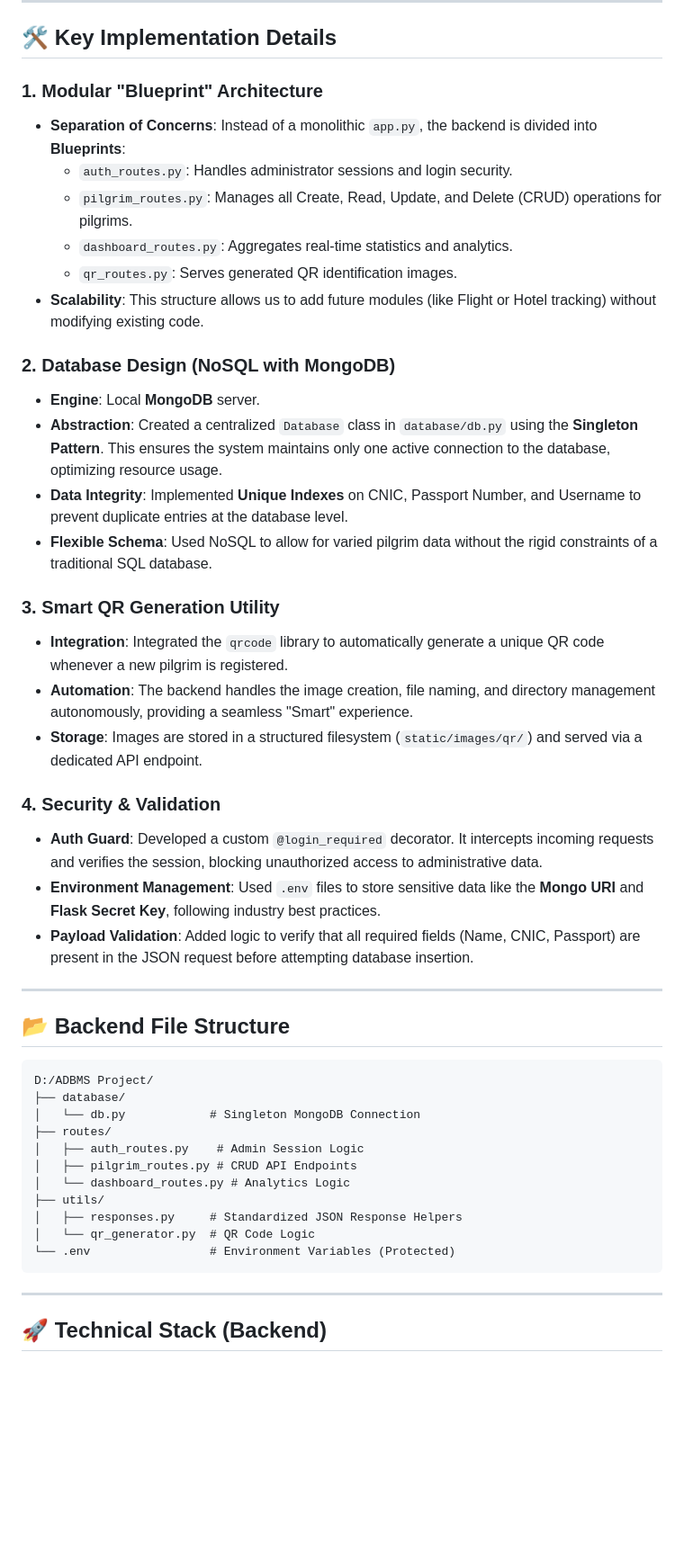
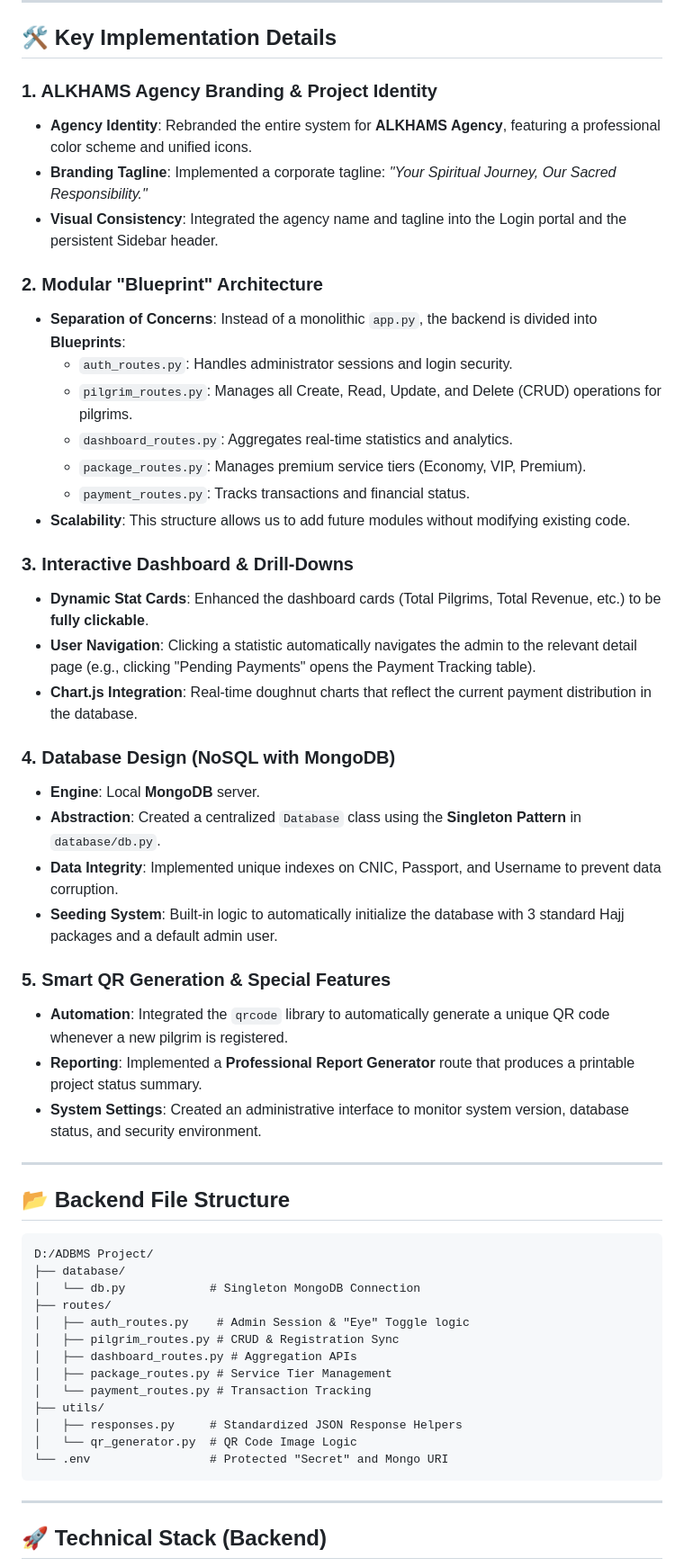
Before and after one commit to coding-with-saad/Smart-Hajj-Management-Pilgrim-Tracking-System, a Markdown page: Viva_Prep_2.md, the part around one of its changes. Shown at 90% size. GitHub-like rendering; blank space fills up the shorter version.

Commit message:
Adding new markdown file

````diff
--- a/Viva_Prep_2.md
+++ b/Viva_Prep_2.md
@@ -7,29 +7,35 @@ The backend of this system is built as a **Modular REST API** using Python and F
 
 ## 🛠️ Key Implementation Details
 
-### 1. Modular "Blueprint" Architecture
+### 1. ALKHAMS Agency Branding & Project Identity
+- **Agency Identity**: Rebranded the entire system for **ALKHAMS Agency**, featuring a professional color scheme and unified icons.
+- **Branding Tagline**: Implemented a corporate tagline: *"Your Spiritual Journey, Our Sacred Responsibility."*
+- **Visual Consistency**: Integrated the agency name and tagline into the Login portal and the persistent Sidebar header.
+
+### 2. Modular "Blueprint" Architecture
 - **Separation of Concerns**: Instead of a monolithic `app.py`, the backend is divided into **Blueprints**:
     - `auth_routes.py`: Handles administrator sessions and login security.
     - `pilgrim_routes.py`: Manages all Create, Read, Update, and Delete (CRUD) operations for pilgrims.
     - `dashboard_routes.py`: Aggregates real-time statistics and analytics.
-    - `qr_routes.py`: Serves generated QR identification images.
-- **Scalability**: This structure allows us to add future modules (like Flight or Hotel tracking) without modifying existing code.
+    - `package_routes.py`: Manages premium service tiers (Economy, VIP, Premium).
+    - `payment_routes.py`: Tracks transactions and financial status.
+- **Scalability**: This structure allows us to add future modules without modifying existing code.
 
-### 2. Database Design (NoSQL with MongoDB)
+### 3. Interactive Dashboard & Drill-Downs
+- **Dynamic Stat Cards**: Enhanced the dashboard cards (Total Pilgrims, Total Revenue, etc.) to be **fully clickable**.
+- **User Navigation**: Clicking a statistic automatically navigates the admin to the relevant detail page (e.g., clicking "Pending Payments" opens the Payment Tracking table).
+- **Chart.js Integration**: Real-time doughnut charts that reflect the current payment distribution in the database.
+
+### 4. Database Design (NoSQL with MongoDB)
 - **Engine**: Local **MongoDB** server.
-- **Abstraction**: Created a centralized `Database` class in `database/db.py` using the **Singleton Pattern**. This ensures the system maintains only one active connection to the database, optimizing resource usage.
-- **Data Integrity**: Implemented **Unique Indexes** on CNIC, Passport Number, and Username to prevent duplicate entries at the database level.
-- **Flexible Schema**: Used NoSQL to allow for varied pilgrim data without the rigid constraints of a traditional SQL database.
+- **Abstraction**: Created a centralized `Database` class using the **Singleton Pattern** in `database/db.py`.
+- **Data Integrity**: Implemented unique indexes on CNIC, Passport, and Username to prevent data corruption.
+- **Seeding System**: Built-in logic to automatically initialize the database with 3 standard Hajj packages and a default admin user.
 
-### 3. Smart QR Generation Utility
-- **Integration**: Integrated the `qrcode` library to automatically generate a unique QR code whenever a new pilgrim is registered.
-- **Automation**: The backend handles the image creation, file naming, and directory management autonomously, providing a seamless "Smart" experience.
-- **Storage**: Images are stored in a structured filesystem (`static/images/qr/`) and served via a dedicated API endpoint.
-
-### 4. Security & Validation
-- **Auth Guard**: Developed a custom `@login_required` decorator. It intercepts incoming requests and verifies the session, blocking unauthorized access to administrative data.
-- **Environment Management**: Used `.env` files to store sensitive data like the **Mongo URI** and **Flask Secret Key**, following industry best practices.
-- **Payload Validation**: Added logic to verify that all required fields (Name, CNIC, Passport) are present in the JSON request before attempting database insertion.
+### 5. Smart QR Generation & Special Features
+- **Automation**: Integrated the `qrcode` library to automatically generate a unique QR code whenever a new pilgrim is registered.
+- **Reporting**: Implemented a **Professional Report Generator** route that produces a printable project status summary.
+- **System Settings**: Created an administrative interface to monitor system version, database status, and security environment.
 
 ---
 
@@ -39,13 +45,15 @@ D:/ADBMS Project/
 ├── database/
 │   └── db.py            # Singleton MongoDB Connection
 ├── routes/
-│   ├── auth_routes.py    # Admin Session Logic
-│   ├── pilgrim_routes.py # CRUD API Endpoints
-│   └── dashboard_routes.py # Analytics Logic
+│   ├── auth_routes.py    # Admin Session & "Eye" Toggle logic
+│   ├── pilgrim_routes.py # CRUD & Registration Sync
+│   ├── dashboard_routes.py # Aggregation APIs
+│   ├── package_routes.py # Service Tier Management
+│   └── payment_routes.py # Transaction Tracking
 ├── utils/
 │   ├── responses.py     # Standardized JSON Response Helpers
-│   └── qr_generator.py  # QR Code Logic
-└── .env                 # Environment Variables (Protected)
+│   └── qr_generator.py  # QR Code Image Logic
+└── .env                 # Protected "Secret" and Mongo URI
 ```
 
 ---
````
Also changed, not shown: other parts of Viva_Prep_2.md (+12 -12 lines).
